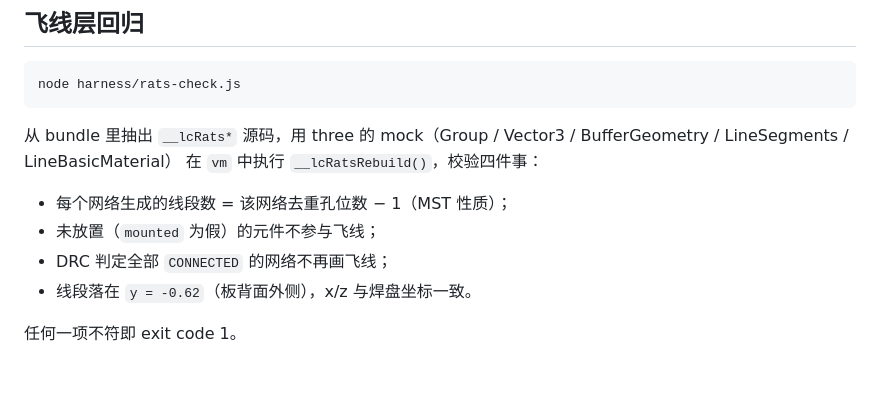
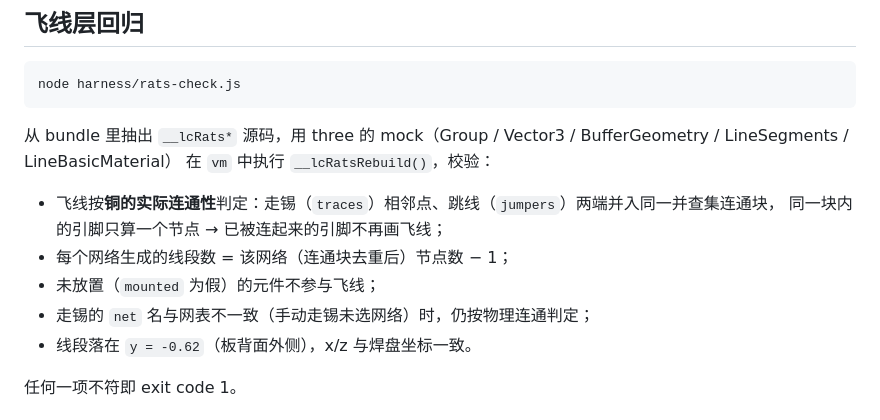
Before and after one commit to november-is-your-birthday/HoleRoute3D, a Markdown page: harness/README.md, the part around the change. GitHub-like rendering; blank space fills up the shorter version.

Commit message:
harness 说明更新为按铜连通性判定的飞线规则

````diff
--- a/harness/README.md
+++ b/harness/README.md
@@ -60,11 +60,13 @@ node harness/rats-check.js
 ```
 
 从 bundle 里抽出 `__lcRats*` 源码，用 three 的 mock（Group / Vector3 / BufferGeometry / LineSegments / LineBasicMaterial）
-在 `vm` 中执行 `__lcRatsRebuild()`，校验四件事：
+在 `vm` 中执行 `__lcRatsRebuild()`，校验：
 
-- 每个网络生成的线段数 = 该网络去重孔位数 − 1（MST 性质）；
+- 飞线按**铜的实际连通性**判定：走锡（`traces`）相邻点、跳线（`jumpers`）两端并入同一并查集连通块，
+  同一块内的引脚只算一个节点 → 已被连起来的引脚不再画飞线；
+- 每个网络生成的线段数 = 该网络（连通块去重后）节点数 − 1；
 - 未放置（`mounted` 为假）的元件不参与飞线；
-- DRC 判定全部 `CONNECTED` 的网络不再画飞线；
+- 走锡的 `net` 名与网表不一致（手动走锡未选网络）时，仍按物理连通判定；
 - 线段落在 `y = -0.62`（板背面外侧），x/z 与焊盘坐标一致。
 
 任何一项不符即 exit code 1。
````
